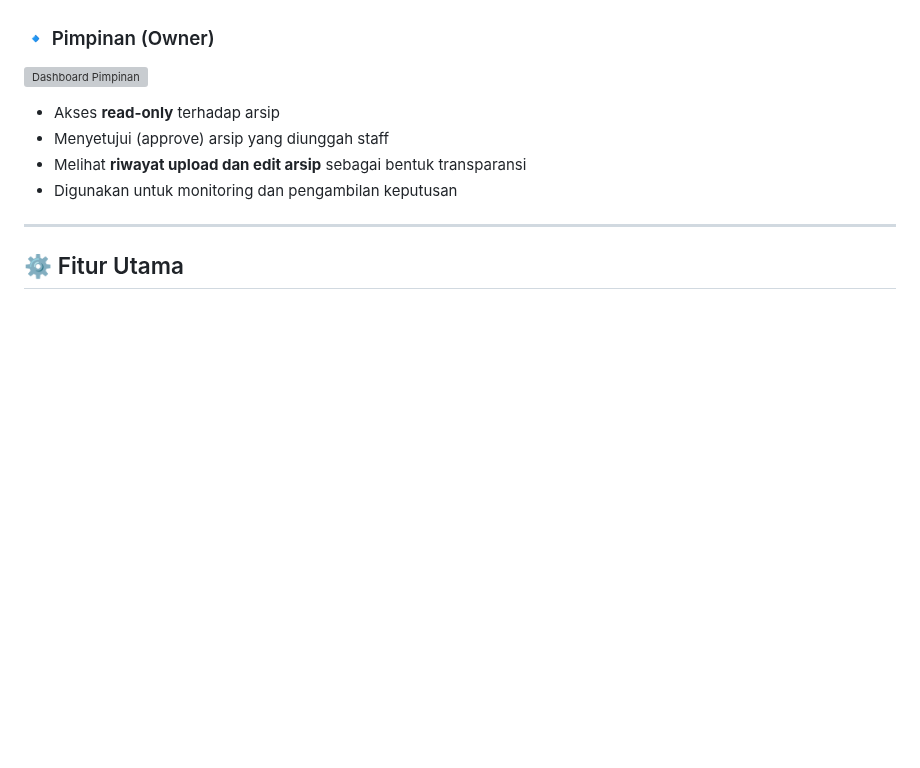
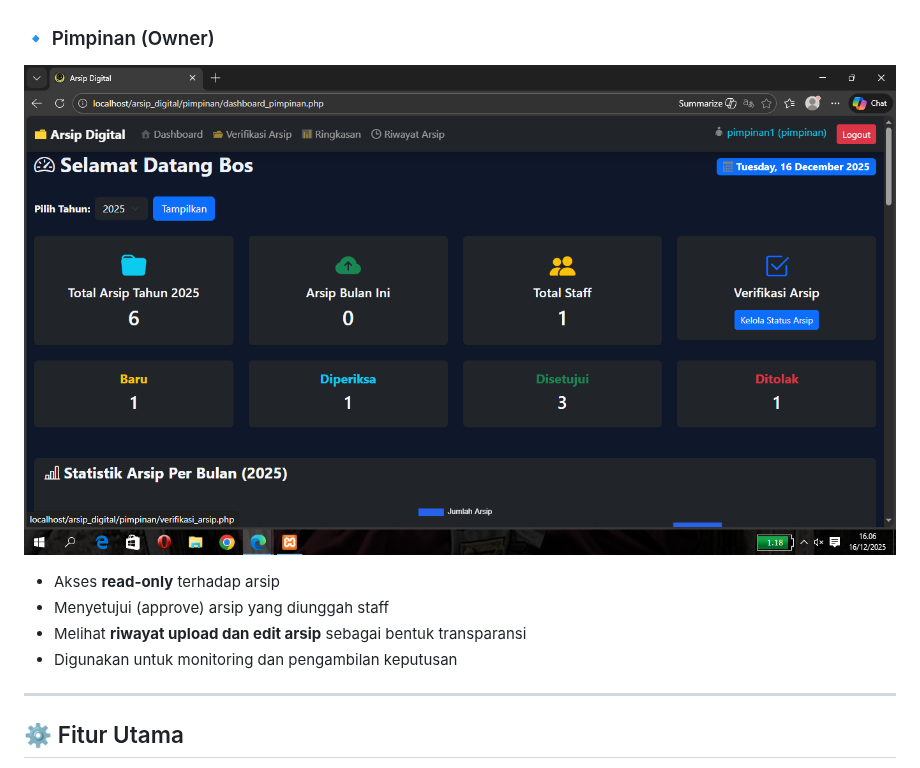
Before and after one commit to mohammadfijar/arsip-digital-web, a Markdown page: README.md, the part around the change. Rendered like a GitHub page; blank space fills up the shorter version; grey boxes are pictures that could not be loaded.

```diff
--- a/README.md
+++ b/README.md
@@ -45,7 +45,7 @@ Sistem ini memiliki **3 role utama** dengan hak akses yang berbeda:
 
 ### 🔹 Pimpinan (Owner)
 
-![Dashboard Pimpinan](img/dashboardOwner.png)
+![Dashboard Pimpinan](img/dashboardPimpinan.png)
 
 * Akses **read-only** terhadap arsip
 * Menyetujui (approve) arsip yang diunggah staff
```
